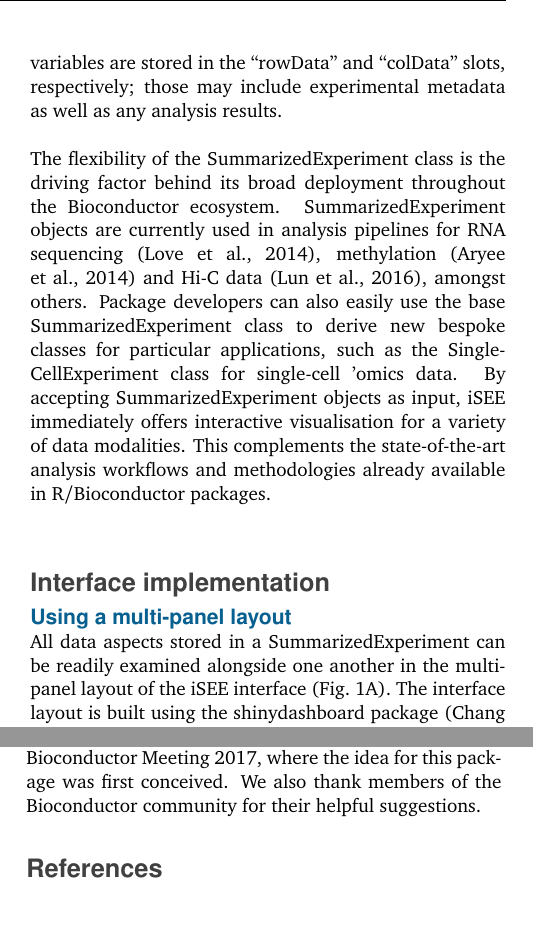
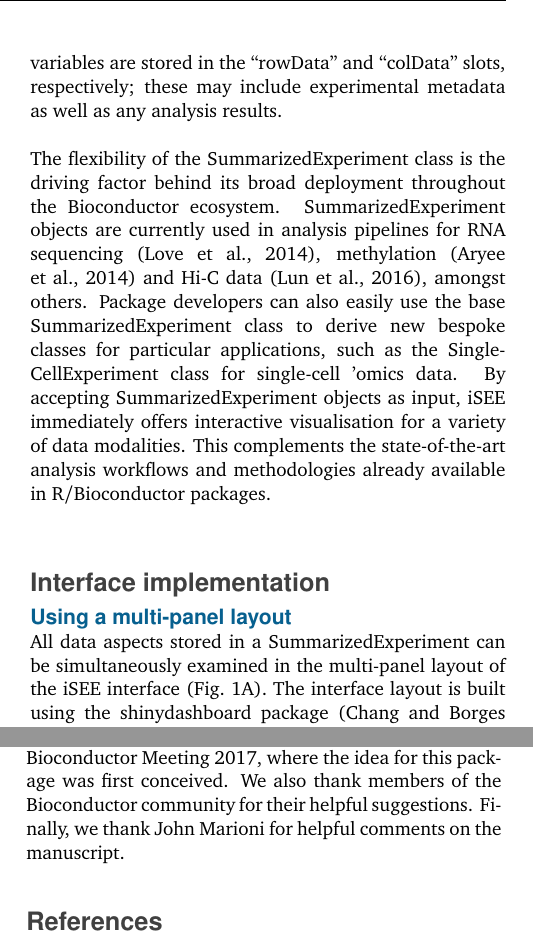
Before and after one commit to iSEE/iSEE2018, a LaTeX paper (manuscript/main.tex): two parts of the columns of pages 2 and 4 of 6, joined at a grey line, cut so that both start at the same text, the shorter picture padded with empty space. Compiled offline with pdfLaTeX.

Commit message:
Minor edits from John's comments.

```diff
--- a/manuscript/main.tex
+++ b/manuscript/main.tex
@@ -92,7 +92,7 @@ We demonstrate the capabilities of iSEE by applying it to a diverse range of rea
 The iSEE interface is initialised with a single function call accepting a SummarizedExperiment object as input \citep{huber2015orchestrating}.
 Each instance of the SummarizedExperiment class stores one or more matrices of experimental observations as ``assays'', where rows and columns represent genomic features and biological samples, respectively.
 For instance, individual assays may represent gene expression matrices, either in the form of raw counts or as values obtained by different normalisation strategies.
-In addition, per-feature or per-sample variables are stored in the ``rowData'' and ``colData'' slots, respectively; those may include experimental metadata as well as any analysis results.\\
+In addition, per-feature or per-sample variables are stored in the ``rowData'' and ``colData'' slots, respectively; these may include experimental metadata as well as any analysis results.\\
 
 The flexibility of the SummarizedExperiment class is the driving factor behind its broad deployment throughout the Bioconductor ecosystem.
 SummarizedExperiment objects are currently used in analysis pipelines for RNA sequencing \citep{love2014moderated}, methylation \citep{aryee2014minfi} and Hi-C data \citep{lun2016infrastructure}, amongst others.
@@ -103,7 +103,7 @@ This complements the state-of-the-art analysis workflows and methodologies alrea
 \section*{Interface implementation}
 
 \subsection*{Using a multi-panel layout}
-All data aspects stored in a SummarizedExperiment can be readily examined alongside one another in the multi-panel layout of the iSEE interface (Fig.~\ref{fig:iSEE}A).
+All data aspects stored in a SummarizedExperiment can be simultaneously examined in the multi-panel layout of the iSEE interface (Fig.~\ref{fig:iSEE}A).
 The interface layout is built using the shinydashboard package \citep{chang2018shinydashboard}, using colour-coded panels to visualise each data aspect.
 Individual panel types include:
 
@@ -240,6 +240,7 @@ The work of FM is supported by the German Federal Ministry of Education and Rese
 \section*{Acknowledgements}
 We thank the organisers and participants of the European Bioconductor Meeting 2017, where the idea for this package was first conceived.
 We also thank members of the Bioconductor community for their helpful suggestions.
+Finally, we thank John Marioni for helpful comments on the manuscript.
 
 {\small\bibliographystyle{unsrtnat}
 \bibliography{ref}}
```
Also changed, not shown: manuscript/main.tex (4 more changed lines).
